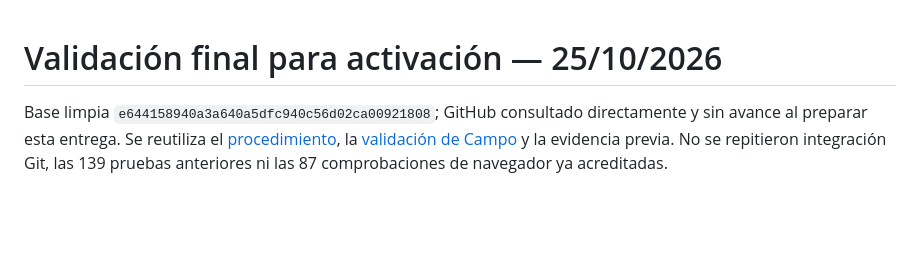
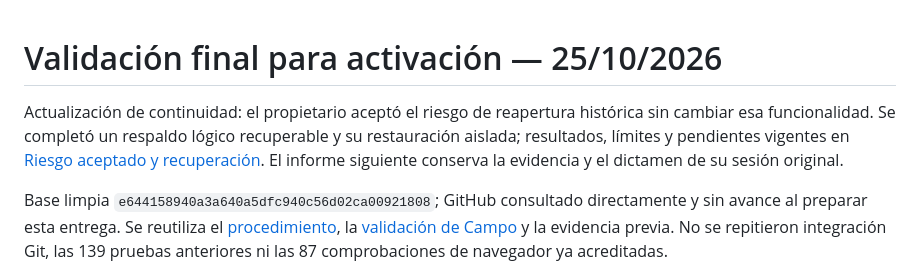
Before and after one commit to azavaletar4/soptec, a Markdown page: docs/PUNTOS-VALIDACION-FINAL-ACTIVACION-20261025.md, the part around the change. Drawn GitHub-style; blank space fills up the shorter version.

Commit message:
docs(puntos): registrar riesgo aceptado y recuperacion verificada

```diff
--- a/docs/PUNTOS-VALIDACION-FINAL-ACTIVACION-20261025.md
+++ b/docs/PUNTOS-VALIDACION-FINAL-ACTIVACION-20261025.md
@@ -1,4 +1,6 @@
 # Validación final para activación — 25/10/2026
+
+Actualización de continuidad: el propietario aceptó el riesgo de reapertura histórica sin cambiar esa funcionalidad. Se completó un respaldo lógico recuperable y su restauración aislada; resultados, límites y pendientes vigentes en [Riesgo aceptado y recuperación](PUNTOS-RIESGO-ACEPTADO-Y-RECUPERACION-20261025.md). El informe siguiente conserva la evidencia y el dictamen de su sesión original.
 
 Base limpia `e644158940a3a640a5dfc940c56d02ca00921808`; GitHub consultado directamente y sin avance al preparar esta entrega. Se reutiliza el [procedimiento](PUNTOS-ACTIVACION-PROCEDIMIENTO-20261026.md), la [validación de Campo](PUNTOS-CAMPO-VALIDACION-20261025.md) y la evidencia previa. No se repitieron integración Git, las 139 pruebas anteriores ni las 87 comprobaciones de navegador ya acreditadas.
 
```
Also changed, not shown: docs/PUNTOS-RIESGO-ACEPTADO-Y-RECUPERACION-20261025.md (added, +75 -0 lines).
